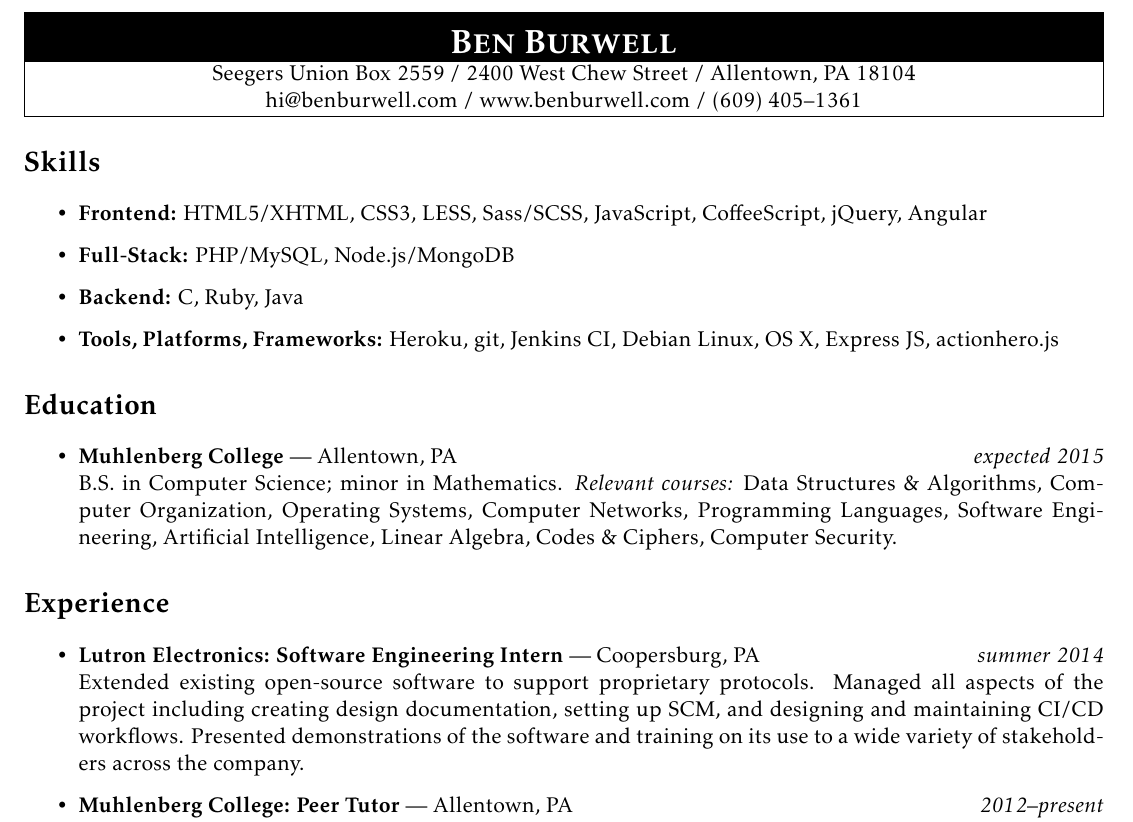
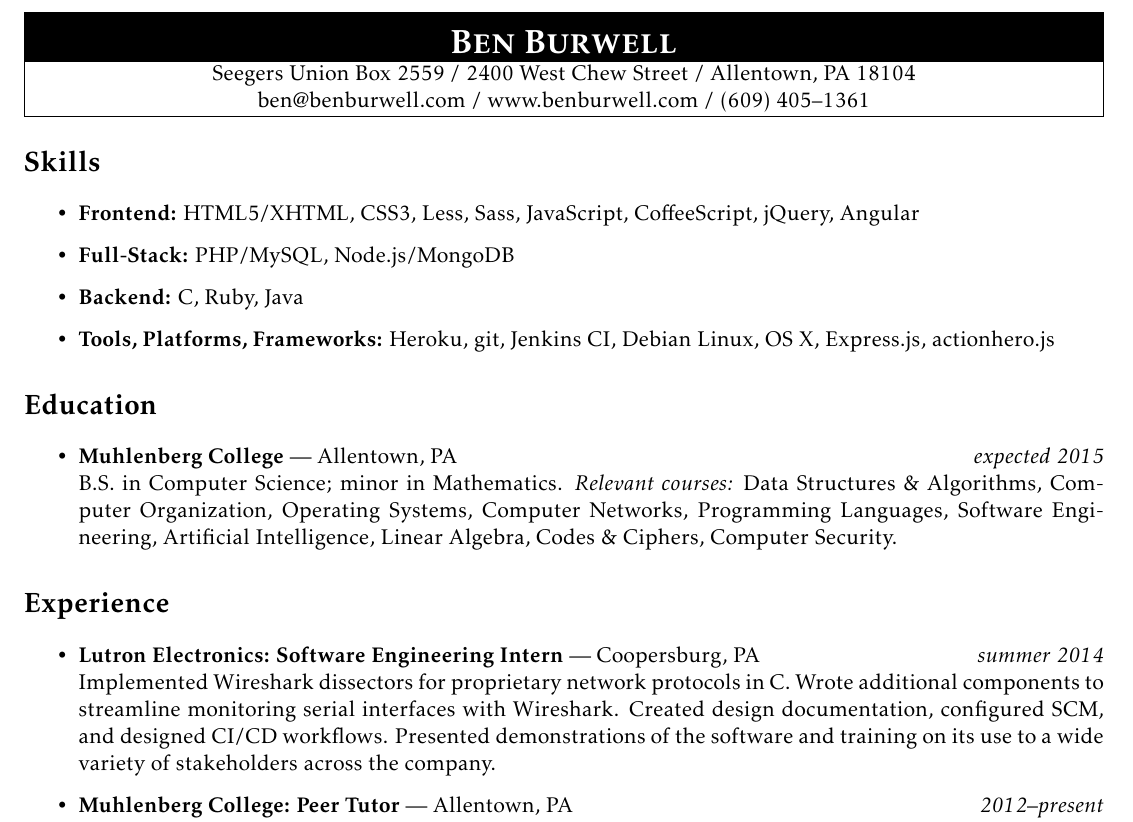
Before and after one commit to benburwell/resume, a LaTeX CV (resume.tex): part of the page, cut so that both start at the same text. Compiled offline with pdfLaTeX.

Commit message:
added Makefile, updated resume with better description of work at Lutron

```diff
--- a/resume.tex
+++ b/resume.tex
@@ -34,7 +34,7 @@
 \noindent\begin{tabularx}{\textwidth}{|N|}
   \rowcolor{black}{\color{white}{\LARGE\textsc{\textbf{Ben Burwell}}}} \\
   Seegers Union Box 2559 / 2400 West Chew Street / Allentown, PA 18104 \\
-  \href{mailto:hi@benburwell.com}{hi@benburwell.com} / \href{https://www.benburwell.com/}{www.benburwell.com} / (609) 405--1361 \\
+  \href{mailto:ben@benburwell.com}{ben@benburwell.com} / \href{https://www.benburwell.com/}{www.benburwell.com} / (609) 405--1361 \\
   \hline
 \end{tabularx}
 
@@ -42,10 +42,10 @@
 
 \section*{Skills}
 \begin{itemize}
-  \item \textbf{Frontend:} HTML5/XHTML, CSS3, LESS, Sass/SCSS, JavaScript, CoffeeScript, jQuery, Angular
+  \item \textbf{Frontend:} HTML5/XHTML, CSS3, Less, Sass, JavaScript, CoffeeScript, jQuery, Angular
   \item \textbf{Full-Stack:} PHP/MySQL, Node.js/MongoDB
   \item \textbf{Backend:} C, Ruby, Java
-  \item \textbf{Tools, Platforms, Frameworks:} Heroku, git, Jenkins CI, Debian Linux, OS X, Express JS, actionhero.js
+  \item \textbf{Tools, Platforms, Frameworks:} Heroku, git, Jenkins CI, Debian Linux, OS X, Express.js, actionhero.js
 \end{itemize}
 
 
@@ -61,7 +61,7 @@
 \section*{Experience}
 \begin{itemize}
   \item \textbf{Lutron Electronics: Software Engineering Intern} --- Coopersburg, PA \hfill {\em summer 2014} \\
-    Extended existing open-source software to support proprietary protocols. Managed all aspects of the project including creating design documentation, setting up SCM, and designing and maintaining CI/CD workflows. Presented demonstrations of the software and training on its use to a wide variety of stakeholders across the company.
+    Implemented Wireshark dissectors for proprietary network protocols in C. Wrote additional components to streamline monitoring serial interfaces with Wireshark. Created design documentation, configured SCM, and designed CI/CD workflows. Presented demonstrations of the software and training on its use to a wide variety of stakeholders across the company.
 
   \item \textbf{Muhlenberg College: Peer Tutor} --- Allentown, PA \hfill {\em 2012--present} \\
     Provide one-on-one academic support to computer science students in weekly tutoring sessions and communicate with professors and the Academic Resource Center regarding student progress. Lead semiweekly content workshops to review class material for Computer Science I and II. Attending regular training seminars led to certification from the College Reading and Learning Association.
```
Also changed, not shown: Makefile (added), README.md (added).
